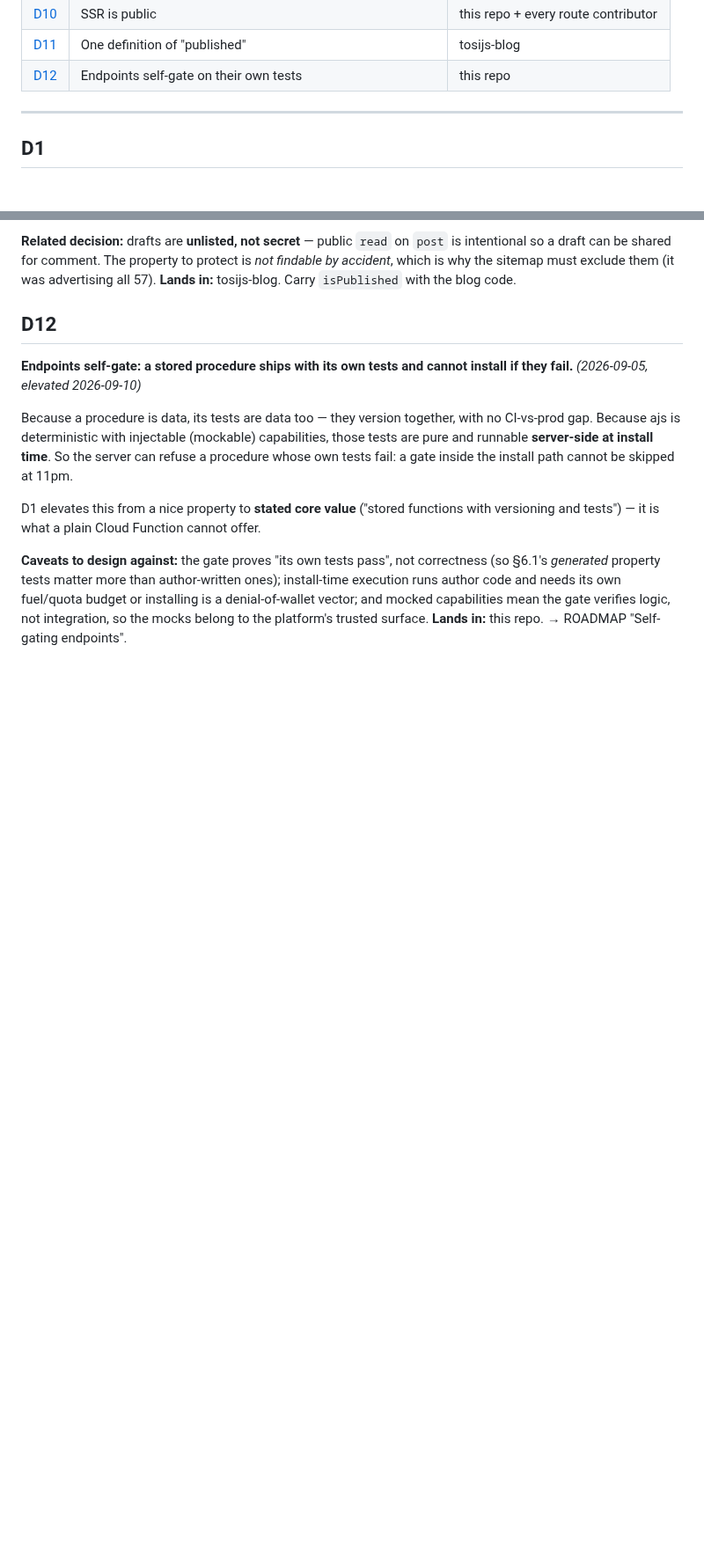
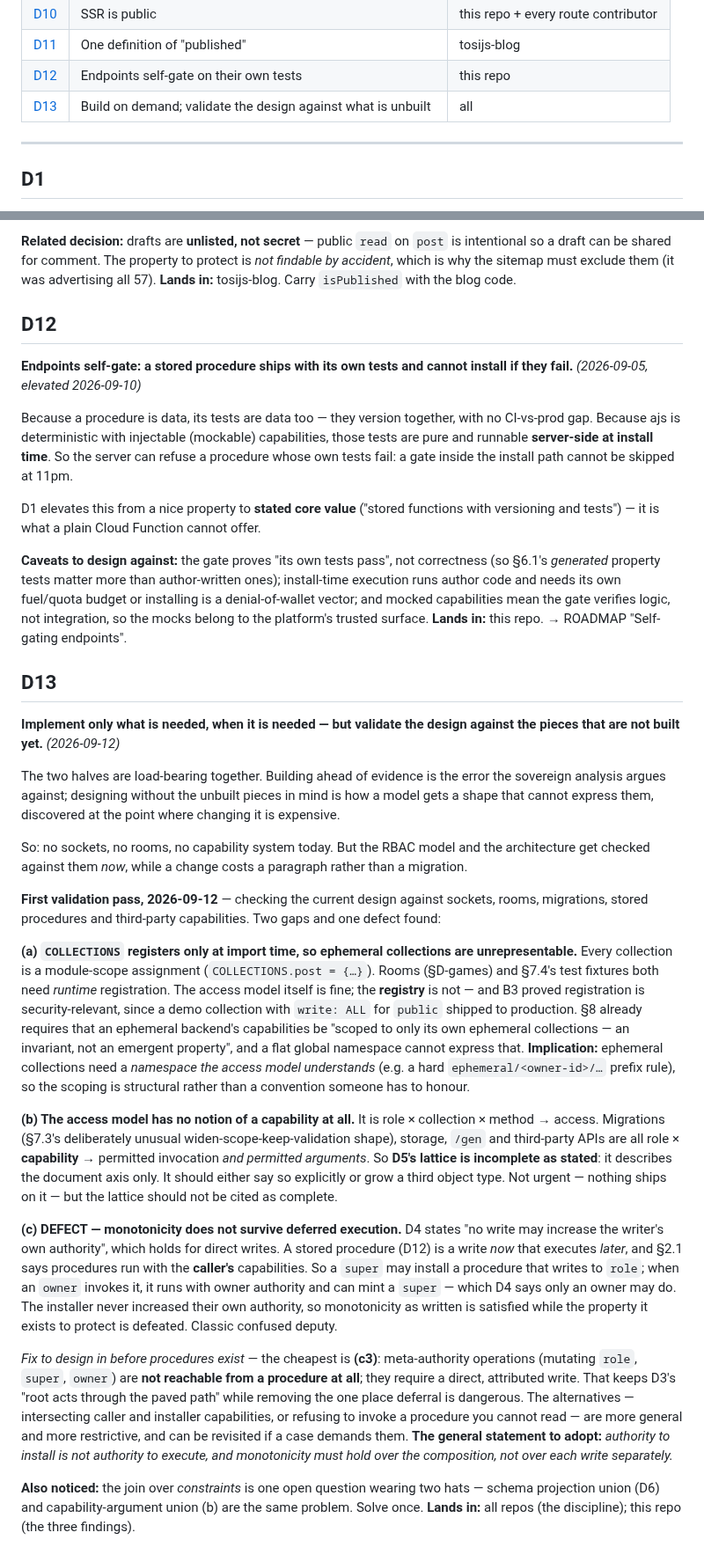
Before and after one commit to tonioloewald/tosijs-platform, a Markdown page: DECISIONS.md, 2 parts joined by grey strips. Shown at 88% size. Drawn GitHub-style; blank space fills up the shorter version.

Commit message:
docs: D13 — build on demand, validate the design against what is unbuilt
Records the discipline and then applies it. Both halves matter: building ahead
of evidence is the error the sovereign analysis argues against, while designing
without the unbuilt pieces in mind is how a model acquires a shape that cannot
express them, discovered when changing it is expensive.

First validation pass against sockets, rooms, migrations, stored procedures and
third-party capabilities found two gaps and one defect.

Gap (a): COLLECTIONS registers only at import time, so ephemeral collections —
which both game rooms and §7.4's test fixtures require — are unrepresentable.
The access model is fine; the registry is not. B3 already proved registration is
security-relevant, and §8's requirement that an ephemeral backend be "scoped to
only its own collections, an invariant not an emergent property" cannot be
expressed in a flat global namespace. Implies ephemeral collections need a
namespace the access model understands, so scoping is structural.

Gap (b): the access model has no notion of a capability at all — it is role x
collection x method. Migrations, storage, /gen and third-party APIs are all role
x capability -> permitted invocation and arguments. D5's lattice is therefore
incomplete as stated and should not be cited as complete.

Defect (c): monotonicity does not survive deferred execution. D4 says no write
may increase the writer's own authority, which holds for direct writes. A stored
procedure is a write now that executes later with the CALLER's capabilities — so
a super can install a procedure that writes to role, and when an owner invokes
it, it mints a super. The installer never raised their own authority, so the
invariant as written is satisfied while the property it protects is defeated.
Confused deputy. Proposes the cheapest fix — meta-authority operations
unreachable from a procedure — and the general statement: authority to install
is not authority to execute, and monotonicity must hold over the composition.

Also notes that constraint union is one open question wearing two hats: schema
projection union (D6) and capability-argument union are the same problem.

D4 now cross-references the defect rather than continuing to state the
insufficient form.

Co-Authored-By: Claude Opus 4.8 <noreply@anthropic.com>
Claude-Session: https://claude.ai/code/session_01JJp6J1asZ6owubwzJqSZ6D

```diff
--- a/DECISIONS.md
+++ b/DECISIONS.md
@@ -23,6 +23,7 @@ time, carry the entry with the code.
 | [D10](#d10) | SSR is public | this repo + every route contributor |
 | [D11](#d11) | One definition of "published" | tosijs-blog |
 | [D12](#d12) | Endpoints self-gate on their own tests | this repo |
+| [D13](#d13) | Build on demand; validate the design against what is unbuilt | all |
 
 ---
 
@@ -220,3 +227,55 @@ code and needs its own fuel/quota budget or installing is a denial-of-wallet vec
 capabilities mean the gate verifies logic, not integration, so the mocks belong to the platform's
 trusted surface.
 **Lands in:** this repo. → ROADMAP "Self-gating endpoints".
+
+## D13
+**Implement only what is needed, when it is needed — but validate the design against the pieces that
+are not built yet.** *(2026-09-12)*
+
+The two halves are load-bearing together. Building ahead of evidence is the error the sovereign
+analysis argues against; designing without the unbuilt pieces in mind is how a model gets a shape
+that cannot express them, discovered at the point where changing it is expensive.
+
+So: no sockets, no rooms, no capability system today. But the RBAC model and the architecture get
+checked against them *now*, while a change costs a paragraph rather than a migration.
+
+**First validation pass, 2026-09-12** — checking the current design against sockets, rooms,
+migrations, stored procedures and third-party capabilities. Two gaps and one defect found:
+
+**(a) `COLLECTIONS` registers only at import time, so ephemeral collections are unrepresentable.**
+Every collection is a module-scope assignment (`COLLECTIONS.post = {…}`). Rooms (§D-games) and
+§7.4's test fixtures both need *runtime* registration. The access model itself is fine; the
+**registry** is not — and B3 proved registration is security-relevant, since a demo collection with
+`write: ALL` for `public` shipped to production. §8 already requires that an ephemeral backend's
+capabilities be "scoped to only its own ephemeral collections — an invariant, not an emergent
+property", and a flat global namespace cannot express that. **Implication:** ephemeral collections
+need a *namespace the access model understands* (e.g. a hard `ephemeral/<owner-id>/…` prefix rule),
+so the scoping is structural rather than a convention someone has to honour.
+
+**(b) The access model has no notion of a capability at all.** It is role × collection × method →
+access. Migrations (§7.3's deliberately unusual widen-scope-keep-validation shape), storage, `/gen`
+and third-party APIs are all role × **capability** → permitted invocation *and permitted arguments*.
+So **D5's lattice is incomplete as stated**: it describes the document axis only. It should either
+say so explicitly or grow a third object type. Not urgent — nothing ships on it — but the lattice
+should not be cited as complete.
+
+**(c) DEFECT — monotonicity does not survive deferred execution.** D4 states "no write may increase
+the writer's own authority", which holds for direct writes. A stored procedure (D12) is a write
+*now* that executes *later*, and §2.1 says procedures run with the **caller's** capabilities. So a
+`super` may install a procedure that writes to `role`; when an `owner` invokes it, it runs with
+owner authority and can mint a `super` — which D4 says only an owner may do. The installer never
+increased their own authority, so monotonicity as written is satisfied while the property it exists
+to protect is defeated. Classic confused deputy.
+
+*Fix to design in before procedures exist* — the cheapest is **(c3)**: meta-authority operations
+(mutating `role`, `super`, `owner`) are **not reachable from a procedure at all**; they require a
+direct, attributed write. That keeps D3's "root acts through the paved path" while removing the one
+place deferral is dangerous. The alternatives — intersecting caller and installer capabilities, or
+refusing to invoke a procedure you cannot read — are more general and more restrictive, and can be
+revisited if a case demands them. **The general statement to adopt:** *authority to install is not
+authority to execute, and monotonicity must hold over the composition, not over each write
+separately.*
+
+**Also noticed:** the join over *constraints* is one open question wearing two hats — schema
+projection union (D6) and capability-argument union (b) are the same problem. Solve once.
+**Lands in:** all repos (the discipline); this repo (the three findings).
```
Also changed, not shown: other parts of DECISIONS.md (+6 -0 lines).
